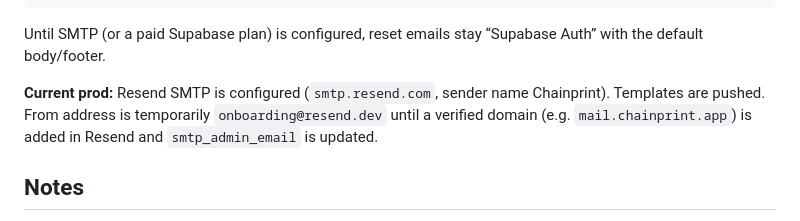
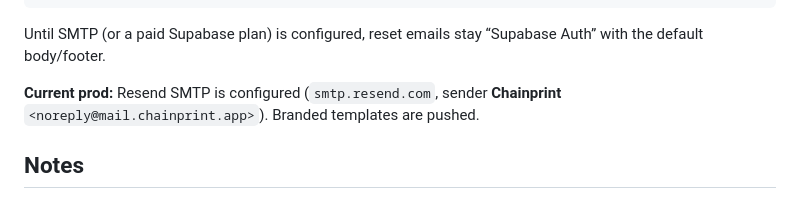
Before and after one commit to LAISLAISLAIS/chainprint, a Markdown page: docs/AUTH_SETUP.md, the part around the change. Rendered like a GitHub page.

Commit message:
Document production Resend From address noreply@mail.chainprint.app.
Co-authored-by: Cursor <cursoragent@cursor.com>

```diff
--- a/docs/AUTH_SETUP.md
+++ b/docs/AUTH_SETUP.md
@@ -74,7 +74,7 @@ SUPABASE_ACCESS_TOKEN=sbp_… python3 scripts/push-email-templates.py
 
 Until SMTP (or a paid Supabase plan) is configured, reset emails stay “Supabase Auth” with the default body/footer.
 
-**Current prod:** Resend SMTP is configured (`smtp.resend.com`, sender name Chainprint). Templates are pushed. From address is temporarily `onboarding@resend.dev` until a verified domain (e.g. `mail.chainprint.app`) is added in Resend and `smtp_admin_email` is updated.
+**Current prod:** Resend SMTP is configured (`smtp.resend.com`, sender **Chainprint** `<noreply@mail.chainprint.app>`). Branded templates are pushed.
 
 ## Notes
 
```
